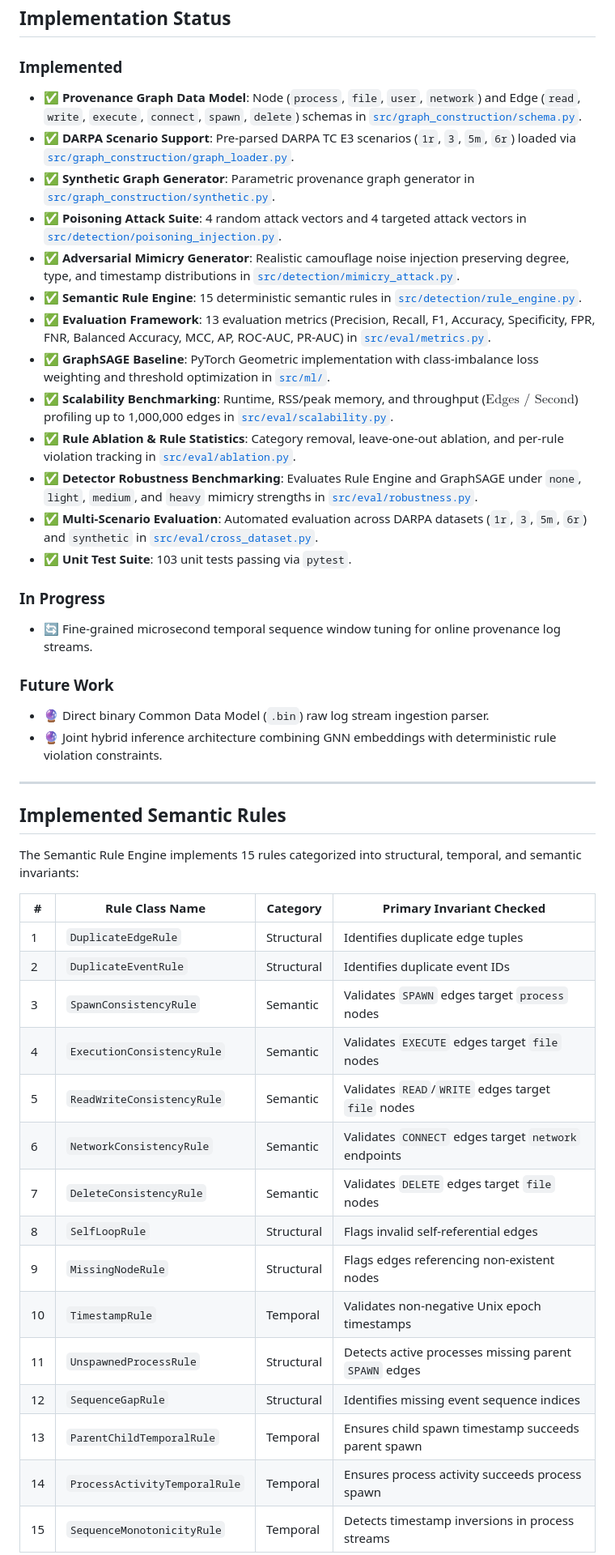
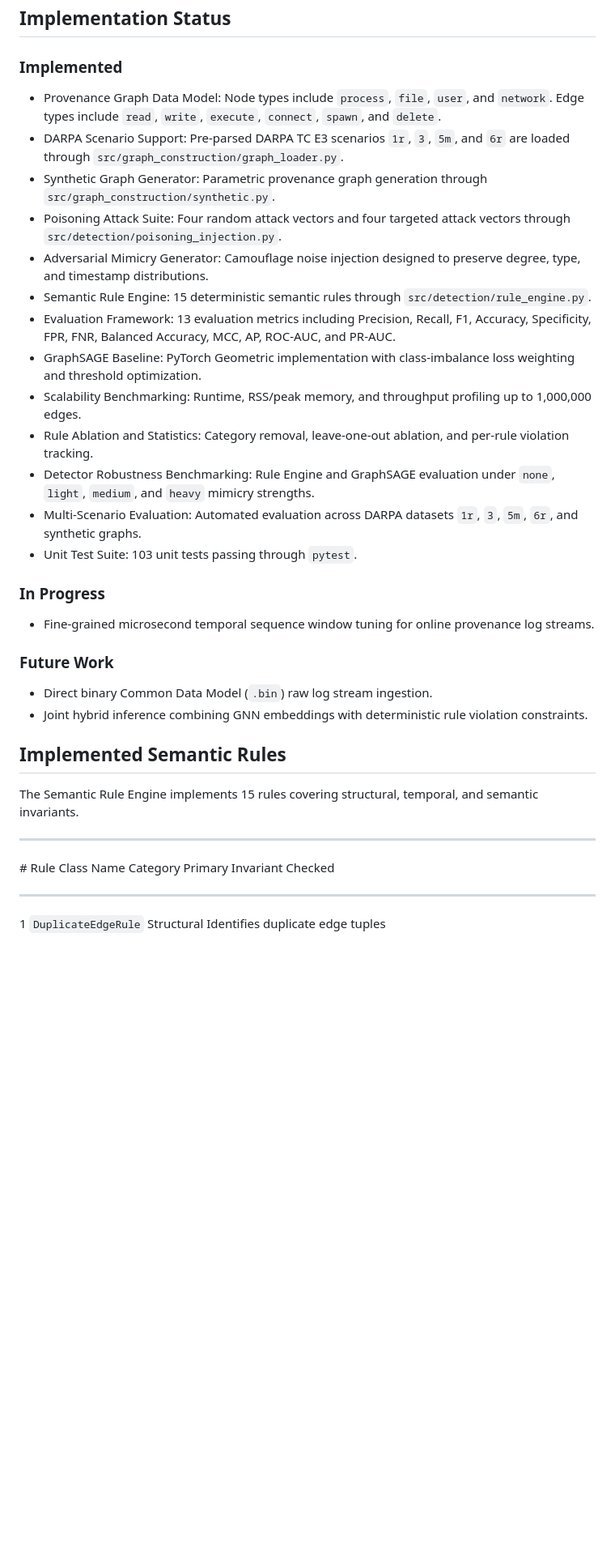
Before and after one commit to nehamanoj1105/causal-provenance-tamper-detection, a Markdown page: README.md, the part around one of its changes. Shown at 81% size. Drawn GitHub-style; blank space fills up the shorter version.

```diff
--- a/README.md
+++ b/README.md
@@ -71,50 +71,57 @@ results/                  # Generated CSV reports, Markdown summary tables & plo
 
 ### Implemented
 
-- ✅ **Provenance Graph Data Model**: Node (`process`, `file`, `user`, `network`) and Edge (`read`, `write`, `execute`, `connect`, `spawn`, `delete`) schemas in [`src/graph_construction/schema.py`](file:///home/neha-manoj/Final%20Year%20Project/causal-provenance-tamper-detection/src/graph_construction/schema.py).
-- ✅ **DARPA Scenario Support**: Pre-parsed DARPA TC E3 scenarios (`1r`, `3`, `5m`, `6r`) loaded via [`src/graph_construction/graph_loader.py`](file:///home/neha-manoj/Final%20Year%20Project/causal-provenance-tamper-detection/src/graph_construction/graph_loader.py).
-- ✅ **Synthetic Graph Generator**: Parametric provenance graph generator in [`src/graph_construction/synthetic.py`](file:///home/neha-manoj/Final%20Year%20Project/causal-provenance-tamper-detection/src/graph_construction/synthetic.py).
-- ✅ **Poisoning Attack Suite**: 4 random attack vectors and 4 targeted attack vectors in [`src/detection/poisoning_injection.py`](file:///home/neha-manoj/Final%20Year%20Project/causal-provenance-tamper-detection/src/detection/poisoning_injection.py).
-- ✅ **Adversarial Mimicry Generator**: Realistic camouflage noise injection preserving degree, type, and timestamp distributions in [`src/detection/mimicry_attack.py`](file:///home/neha-manoj/Final%20Year%20Project/causal-provenance-tamper-detection/src/detection/mimicry_attack.py).
-- ✅ **Semantic Rule Engine**: 15 deterministic semantic rules in [`src/detection/rule_engine.py`](file:///home/neha-manoj/Final%20Year%20Project/causal-provenance-tamper-detection/src/detection/rule_engine.py).
-- ✅ **Evaluation Framework**: 13 evaluation metrics (Precision, Recall, F1, Accuracy, Specificity, FPR, FNR, Balanced Accuracy, MCC, AP, ROC-AUC, PR-AUC) in [`src/eval/metrics.py`](file:///home/neha-manoj/Final%20Year%20Project/causal-provenance-tamper-detection/src/eval/metrics.py).
-- ✅ **GraphSAGE Baseline**: PyTorch Geometric implementation with class-imbalance loss weighting and threshold optimization in [`src/ml/`](file:///home/neha-manoj/Final%20Year%20Project/causal-provenance-tamper-detection/src/ml/).
-- ✅ **Scalability Benchmarking**: Runtime, RSS/peak memory, and throughput ($\text{Edges / Second}$) profiling up to 1,000,000 edges in [`src/eval/scalability.py`](file:///home/neha-manoj/Final%20Year%20Project/causal-provenance-tamper-detection/src/eval/scalability.py).
-- ✅ **Rule Ablation & Rule Statistics**: Category removal, leave-one-out ablation, and per-rule violation tracking in [`src/eval/ablation.py`](file:///home/neha-manoj/Final%20Year%20Project/causal-provenance-tamper-detection/src/eval/ablation.py).
-- ✅ **Detector Robustness Benchmarking**: Evaluates Rule Engine and GraphSAGE under `none`, `light`, `medium`, and `heavy` mimicry strengths in [`src/eval/robustness.py`](file:///home/neha-manoj/Final%20Year%20Project/causal-provenance-tamper-detection/src/eval/robustness.py).
-- ✅ **Multi-Scenario Evaluation**: Automated evaluation across DARPA datasets (`1r`, `3`, `5m`, `6r`) and `synthetic` in [`src/eval/cross_dataset.py`](file:///home/neha-manoj/Final%20Year%20Project/causal-provenance-tamper-detection/src/eval/cross_dataset.py).
-- ✅ **Unit Test Suite**: 103 unit tests passing via `pytest`.
+-   Provenance Graph Data Model: Node types include `process`, `file`,
+    `user`, and `network`. Edge types include `read`, `write`,
+    `execute`, `connect`, `spawn`, and `delete`.
+-   DARPA Scenario Support: Pre-parsed DARPA TC E3 scenarios `1r`, `3`,
+    `5m`, and `6r` are loaded through
+    `src/graph_construction/graph_loader.py`.
+-   Synthetic Graph Generator: Parametric provenance graph generation
+    through `src/graph_construction/synthetic.py`.
+-   Poisoning Attack Suite: Four random attack vectors and four targeted
+    attack vectors through `src/detection/poisoning_injection.py`.
+-   Adversarial Mimicry Generator: Camouflage noise injection designed
+    to preserve degree, type, and timestamp distributions.
+-   Semantic Rule Engine: 15 deterministic semantic rules through
+    `src/detection/rule_engine.py`.
+-   Evaluation Framework: 13 evaluation metrics including Precision,
+    Recall, F1, Accuracy, Specificity, FPR, FNR, Balanced Accuracy, MCC,
+    AP, ROC-AUC, and PR-AUC.
+-   GraphSAGE Baseline: PyTorch Geometric implementation with
+    class-imbalance loss weighting and threshold optimization.
+-   Scalability Benchmarking: Runtime, RSS/peak memory, and throughput
+    profiling up to 1,000,000 edges.
+-   Rule Ablation and Statistics: Category removal, leave-one-out
+    ablation, and per-rule violation tracking.
+-   Detector Robustness Benchmarking: Rule Engine and GraphSAGE
+    evaluation under `none`, `light`, `medium`, and `heavy` mimicry
+    strengths.
+-   Multi-Scenario Evaluation: Automated evaluation across DARPA
+    datasets `1r`, `3`, `5m`, `6r`, and synthetic graphs.
+-   Unit Test Suite: 103 unit tests passing through `pytest`.
 
 ### In Progress
 
-- 🔄 Fine-grained microsecond temporal sequence window tuning for online provenance log streams.
+-   Fine-grained microsecond temporal sequence window tuning for online
+    provenance log streams.
 
 ### Future Work
 
-- 🔮 Direct binary Common Data Model (`.bin`) raw log stream ingestion parser.
-- 🔮 Joint hybrid inference architecture combining GNN embeddings with deterministic rule violation constraints.
-
----
+-   Direct binary Common Data Model (`.bin`) raw log stream ingestion.
+-   Joint hybrid inference combining GNN embeddings with deterministic
+    rule violation constraints.
 
 ## Implemented Semantic Rules
 
-The Semantic Rule Engine implements 15 rules categorized into structural, temporal, and semantic invariants:
+The Semantic Rule Engine implements 15 rules covering structural,
+temporal, and semantic invariants.
 
-| # | Rule Class Name | Category | Primary Invariant Checked |
-|---|---|---|---|
-| 1 | `DuplicateEdgeRule` | Structural | Identifies duplicate edge tuples |
-| 2 | `DuplicateEventRule` | Structural | Identifies duplicate event IDs |
-| 3 | `SpawnConsistencyRule` | Semantic | Validates `SPAWN` edges target `process` nodes |
-| 4 | `ExecutionConsistencyRule` | Semantic | Validates `EXECUTE` edges target `file` nodes |
-| 5 | `ReadWriteConsistencyRule` | Semantic | Validates `READ`/`WRITE` edges target `file` nodes |
-| 6 | `NetworkConsistencyRule` | Semantic | Validates `CONNECT` edges target `network` endpoints |
-| 7 | `DeleteConsistencyRule` | Semantic | Validates `DELETE` edges target `file` nodes |
-| 8 | `SelfLoopRule` | Structural | Flags invalid self-referential edges |
-| 9 | `MissingNodeRule` | Structural | Flags edges referencing non-existent nodes |
-| 10 | `TimestampRule` | Temporal | Validates non-negative Unix epoch timestamps |
-| 11 | `UnspawnedProcessRule` | Structural | Detects active processes missing parent `SPAWN` edges |
-| 12 | `SequenceGapRule` | Structural | Identifies missing event sequence indices |
-| 13 | `ParentChildTemporalRule` | Temporal | Ensures child spawn timestamp succeeds parent spawn |
-| 14 | `ProcessActivityTemporalRule` | Temporal | Ensures process activity succeeds process spawn |
-| 15 | `SequenceMonotonicityRule` | Temporal | Detects timestamp inversions in process streams |
+  --------------------------------------------------------------------------------------
+  \#                Rule Class Name                 Category          Primary Invariant
+                                                                      Checked
+  ----------------- ------------------------------- ----------------- ------------------
+  1                 `DuplicateEdgeRule`             Structural        Identifies
+                                                                      duplicate edge
+                                                                      tuples
 
```
Also changed, not shown: other parts of README.md (+161 -53 lines).
